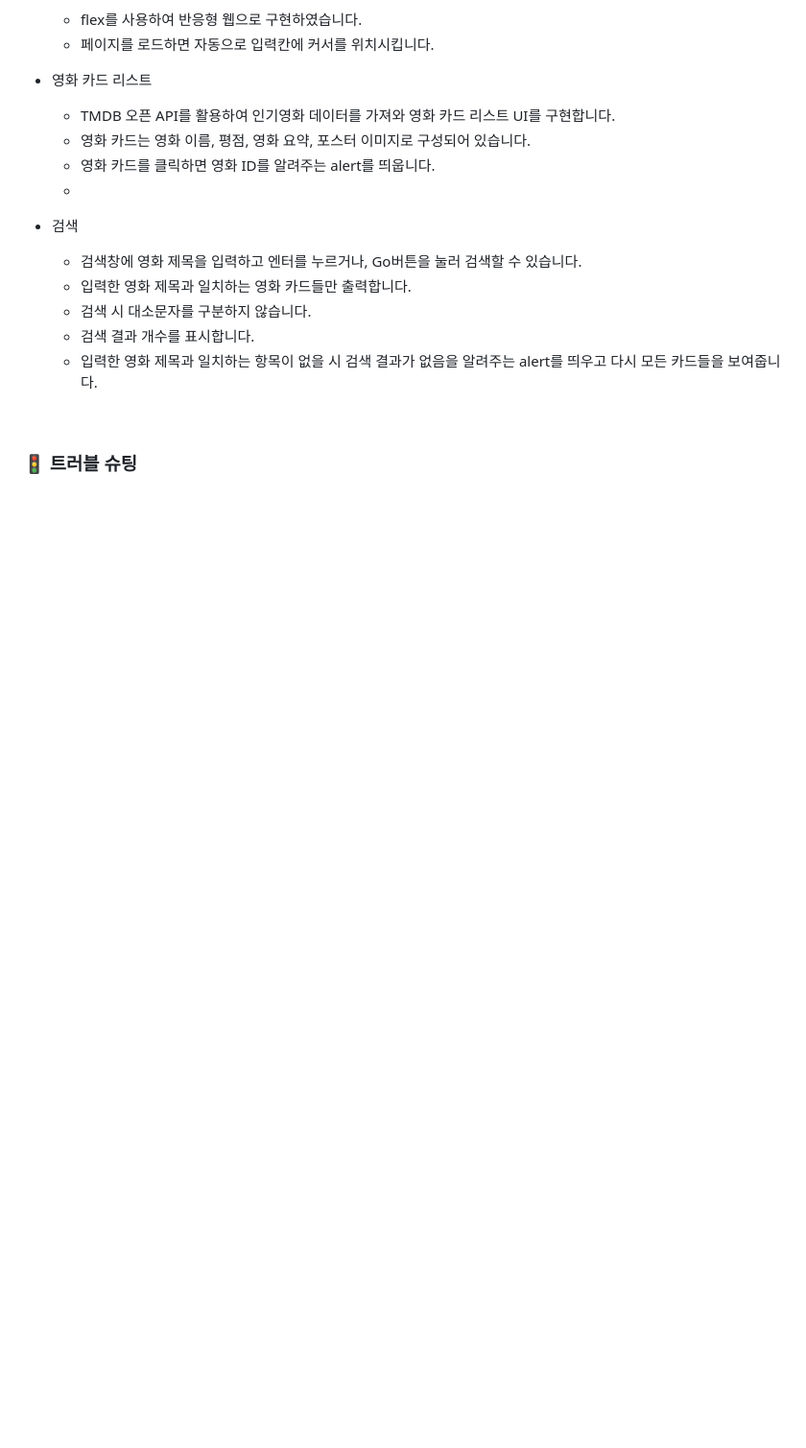
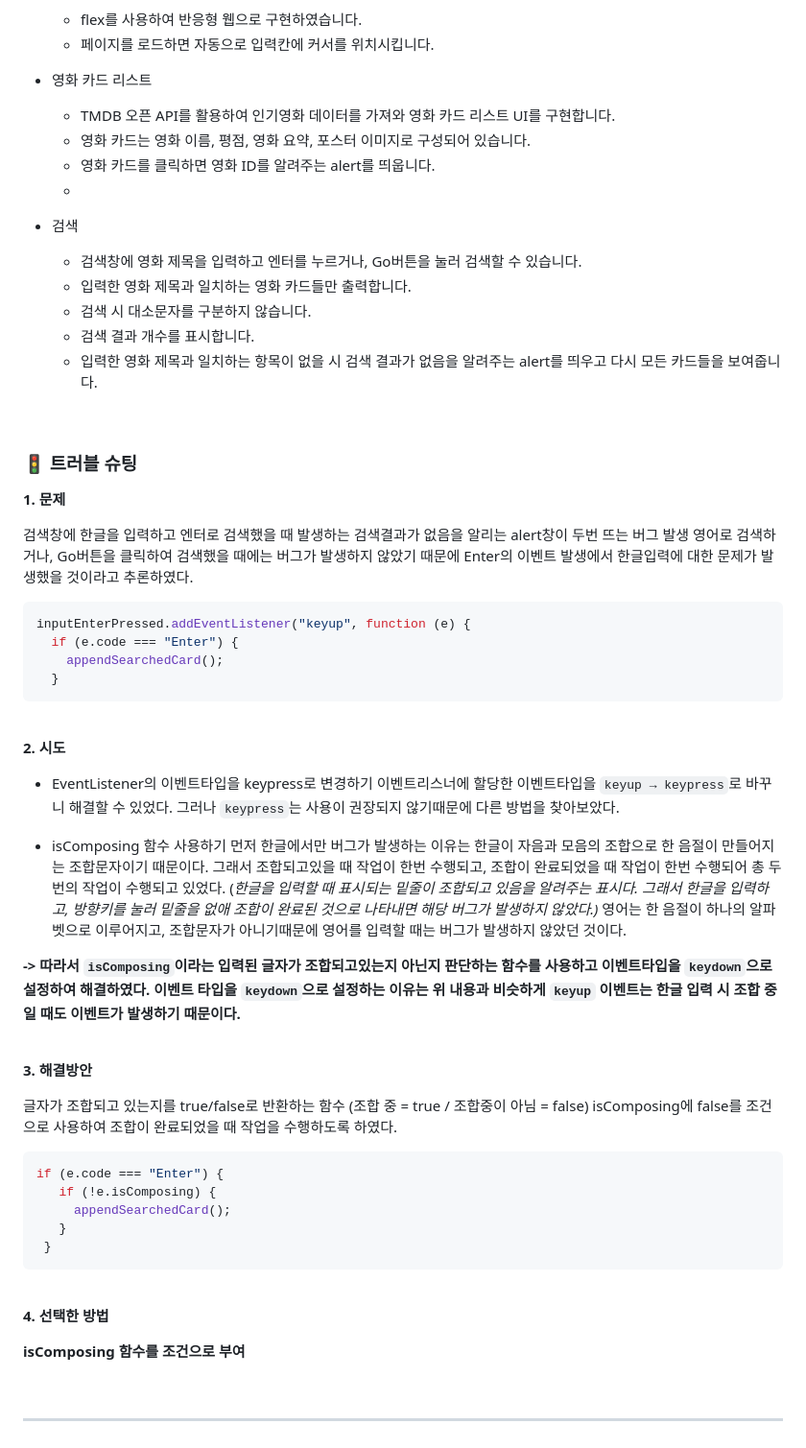
Before and after one commit to seopport/MovieFinder, a Markdown page: README.md, the part around the change. Shown at 96% size. Drawn GitHub-style; blank space fills up the shorter version.

````diff
--- a/README.md
+++ b/README.md
@@ -109,3 +109,54 @@ $ cd MovieFinder
 <br>
 
 ### 🚦 트러블 슈팅
+
+  **1. 문제**
+
+  검색창에 한글을 입력하고 엔터로 검색했을 때 발생하는 검색결과가 없음을 알리는 alert창이 두번 뜨는 버그 발생
+  영어로 검색하거나, Go버튼을 클릭하여 검색했을 때에는 버그가 발생하지 않았기 때문에 Enter의 이벤트 발생에서 한글입력에 대한 문제가 발생했을 것이라고 추론하였다.
+
+  ```jsx
+  inputEnterPressed.addEventListener("keyup", function (e) {
+    if (e.code === "Enter") {
+      appendSearchedCard();
+    }
+  ```
+
+<br>
+
+  **2. 시도**
+  - EventListener의 이벤트타입을 keypress로 변경하기
+  이벤트리스너에 할당한 이벤트타입을 `keyup → keypress`로 바꾸니 해결할 수 있었다. 그러나  `keypress`는 사용이 권장되지 않기때문에 다른 방법을 찾아보았다.
+
+  - isComposing 함수 사용하기
+  먼저 한글에서만 버그가 발생하는 이유는 한글이 자음과 모음의 조합으로 한 음절이 만들어지는 조합문자이기 때문이다. 그래서 조합되고있을 때 작업이 한번 수행되고, 조합이 완료되었을 때 작업이 한번 수행되어 총 두번의 작업이 수행되고 있었다. (*한글을 입력할 때 표시되는 밑줄이 조합되고 있음을 알려주는 표시다. 그래서 한글을 입력하고, 방향키를 눌러 밑줄을 없애 조합이 완료된 것으로 나타내면 해당 버그가 발생하지 않았다.)*
+  영어는 한 음절이 하나의 알파벳으로 이루어지고, 조합문자가 아니기때문에 영어를 입력할 때는 버그가 발생하지 않았던 것이다.
+
+  **-> 따라서 `isComposing`이라는 입력된 글자가 조합되고있는지 아닌지 판단하는 함수를 사용하고 이벤트타입을 `keydown`으로 설정하여 해결하였다.
+  이벤트 타입을 `keydown`으로 설정하는 이유는 위 내용과 비슷하게 `keyup` 이벤트는 한글 입력 시 조합 중일 때도 이벤트가 발생하기 때문이다.**
+
+  <br>
+
+  **3. 해결방안**
+
+  글자가 조합되고 있는지를 true/false로 반환하는 함수
+  (조합 중 = true / 조합중이 아님 = false)
+  isComposing에 false를 조건으로 사용하여 조합이 완료되었을 때 작업을 수행하도록 하였다.
+
+   ```jsx
+   if (e.code === "Enter") {
+      if (!e.isComposing) {
+        appendSearchedCard();
+      }
+    }
+  ```
+
+<br>
+
+  **4. 선택한 방법**
+
+  **isComposing 함수를 조건으로 부여**
+
+<br>
+
+***
````
